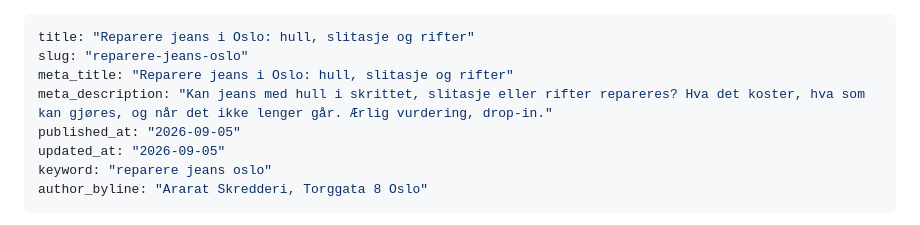
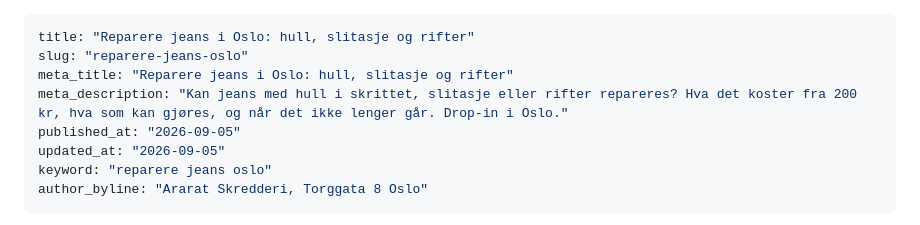
Before and after one commit to medcom-prog/ararat-skredder, a Markdown page: content/blog/reparere-jeans-oslo.md, the part around the change. Rendered like a GitHub page.

Commit message:
seo(content): publish "Reparere jeans i Oslo: hull, slitasje og rifter"

```diff
--- a/content/blog/reparere-jeans-oslo.md
+++ b/content/blog/reparere-jeans-oslo.md
@@ -2,7 +2,7 @@
 title: "Reparere jeans i Oslo: hull, slitasje og rifter"
 slug: "reparere-jeans-oslo"
 meta_title: "Reparere jeans i Oslo: hull, slitasje og rifter"
-meta_description: "Kan jeans med hull i skrittet, slitasje eller rifter repareres? Hva det koster, hva som kan gjøres, og når det ikke lenger går. Ærlig vurdering, drop-in."
+meta_description: "Kan jeans med hull i skrittet, slitasje eller rifter repareres? Hva det koster fra 200 kr, hva som kan gjøres, og når det ikke lenger går. Drop-in i Oslo."
 published_at: "2026-09-05"
 updated_at: "2026-09-05"
 keyword: "reparere jeans oslo"
```
